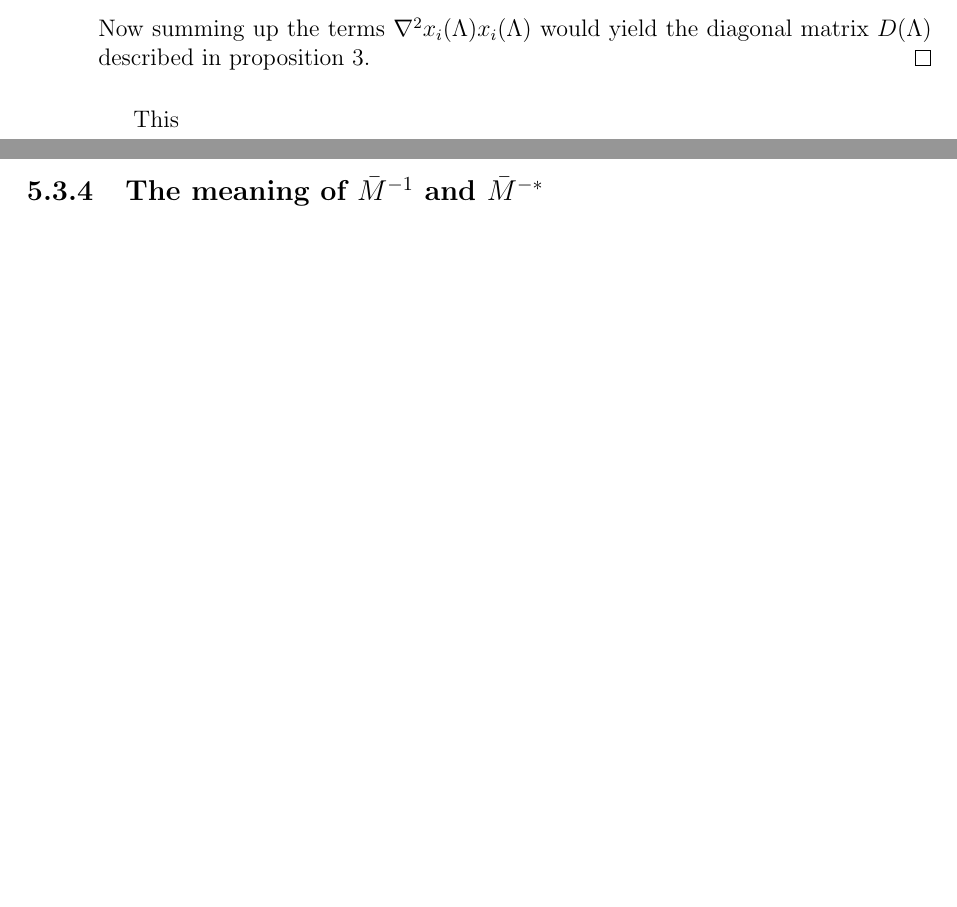
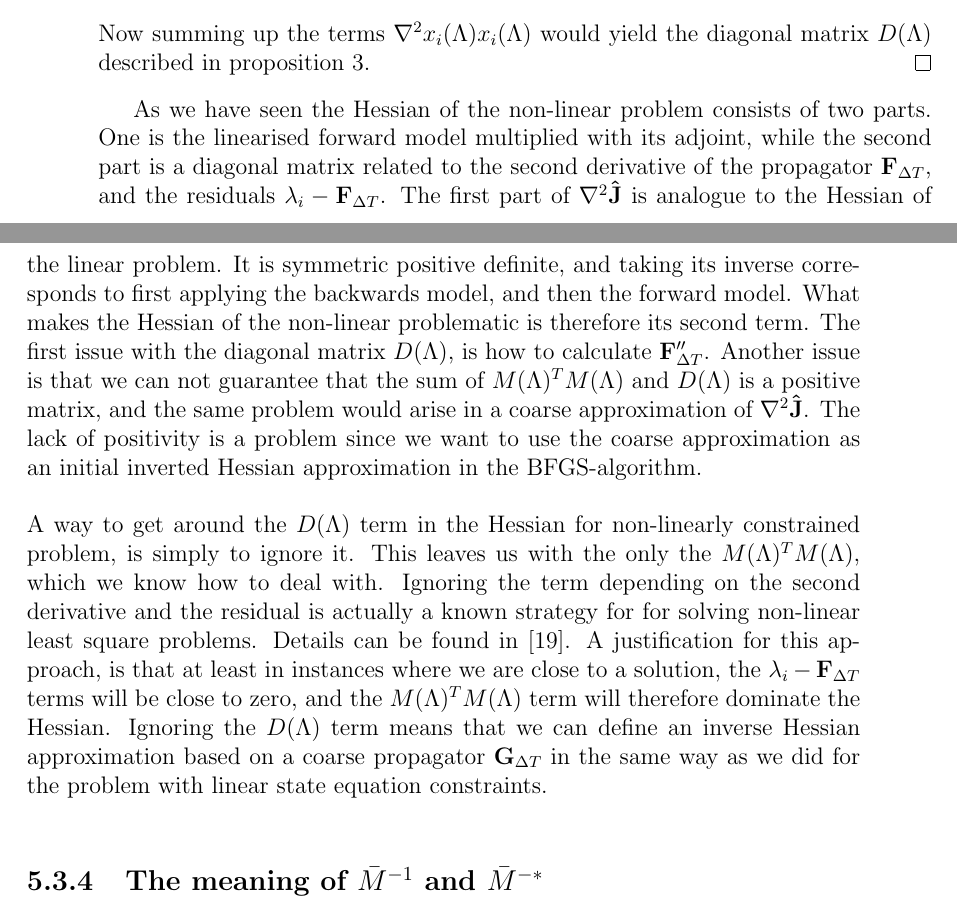
Before and after one commit to andrthu/mek4250, a LaTeX thesis (adjoint/report/draft/draft2/main.tex, which reads adjoint/report/draft/draft2/Chapters/method.tex): two parts of pages 42 and 43 of 79, joined at a grey line, cut so that both start at the same text, the shorter picture padded with empty space. Compiled offline with pdfLaTeX.

Commit message:
two paragraphs in non lin

```diff
--- a/adjoint/report/draft/draft2/Chapters/method.tex
+++ b/adjoint/report/draft/draft2/Chapters/method.tex
@@ -575,7 +575,10 @@ We can similarly find $\nabla^2 x_i$ by differentiating $x$ twice:
 \end{align*}
 Now summing up the terms $\nabla^2 x_i(\Lambda)x_i(\Lambda)$ would yield the diagonal matrix $D(\Lambda)$ described in proposition \ref{NonLin_prop}.
 \end{proof}
-This
+As we have seen the Hessian of the non-linear problem consists of two parts. One is the linearised forward model multiplied with its adjoint, while the second part is a diagonal matrix related to the second derivative of the propagator $\bold F_{\Delta T}$, and the residuals $\lambda_i-\bold F_{\Delta T}$. The first part of $\nabla^2 \bold{\hat{J}}$ is analogue to the Hessian of the linear problem. It is symmetric positive definite, and taking its inverse corresponds to first applying the backwards model, and then the forward model. What makes the Hessian of the non-linear problematic is therefore its second term. The first issue with the diagonal matrix $D(\Lambda)$, is how to calculate $\bold F_{\Delta T}''$. Another issue is that we can not guarantee that the sum of $M(\Lambda)^TM(\Lambda)$ and $D(\Lambda)$ is a positive matrix, and the same problem would arise in a coarse approximation of $\nabla^2 \bold{\hat{J}}$. The lack of positivity is a problem since we want to use the coarse approximation as an initial inverted Hessian approximation in the BFGS-algorithm.
+\\
+\\
+A way to get around the $D(\Lambda)$ term in the Hessian for non-linearly constrained problem, is simply to ignore it. This leaves us with the only the $M(\Lambda)^TM(\Lambda)$, which we know how to deal with. Ignoring the term depending on the second derivative and the residual is actually a known strategy for for solving non-linear least square problems. Details can be found in \cite{nocedal2006numerical}. A justification for this approach, is that at least in instances where we are close to a solution, the $\lambda_i-\bold F_{\Delta T}$ terms will be close to zero, and the $M(\Lambda)^TM(\Lambda)$ term will therefore dominate the Hessian. Ignoring the $D(\Lambda)$ term means that we can define an inverse Hessian approximation based on a coarse propagator $\bold G_{\Delta T}$ in the same way as we did for the problem with linear state equation constraints.
 \subsection{The meaning of $\bar{M}^{-1}$ and $\bar{M}^{-*}$}
 Since neither $\bar{M}$ nor $\bar{M}^{*}$ are normal matrices, it might be smart to explain what is meant by taking their inverse. Lets do this by looking at an example, where we try to solve a $4\times 4$ system $\bar{M}x = y$:
 \begin{align}
```
